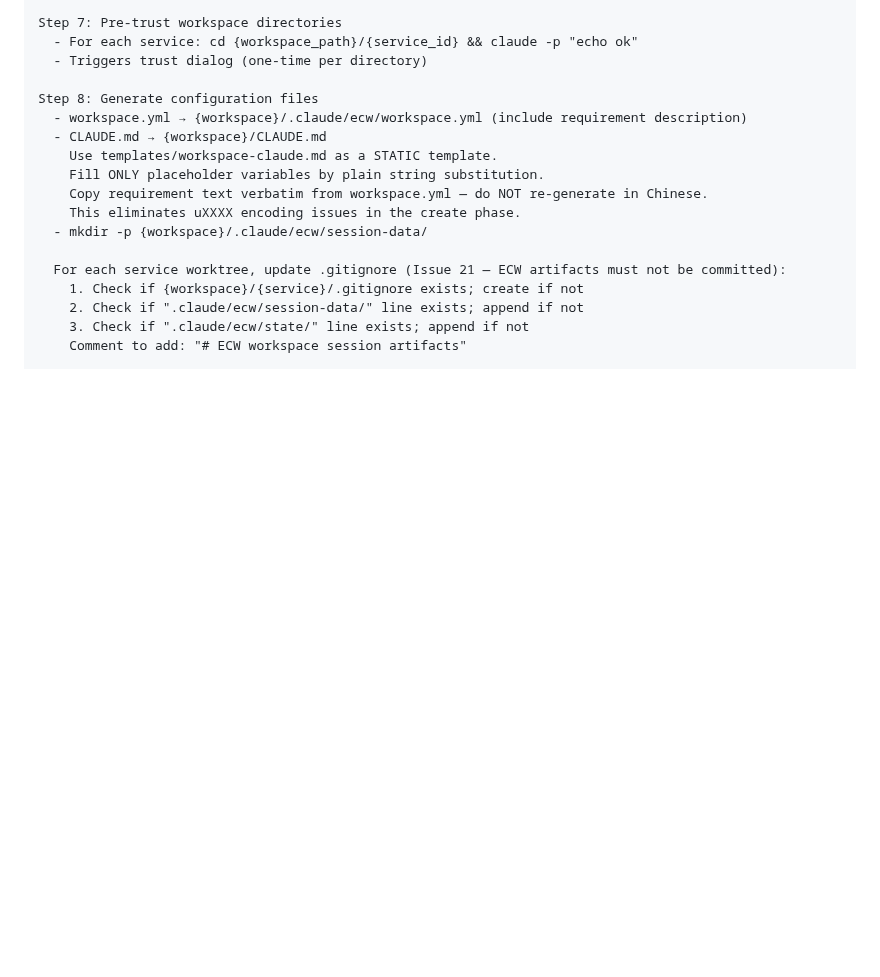
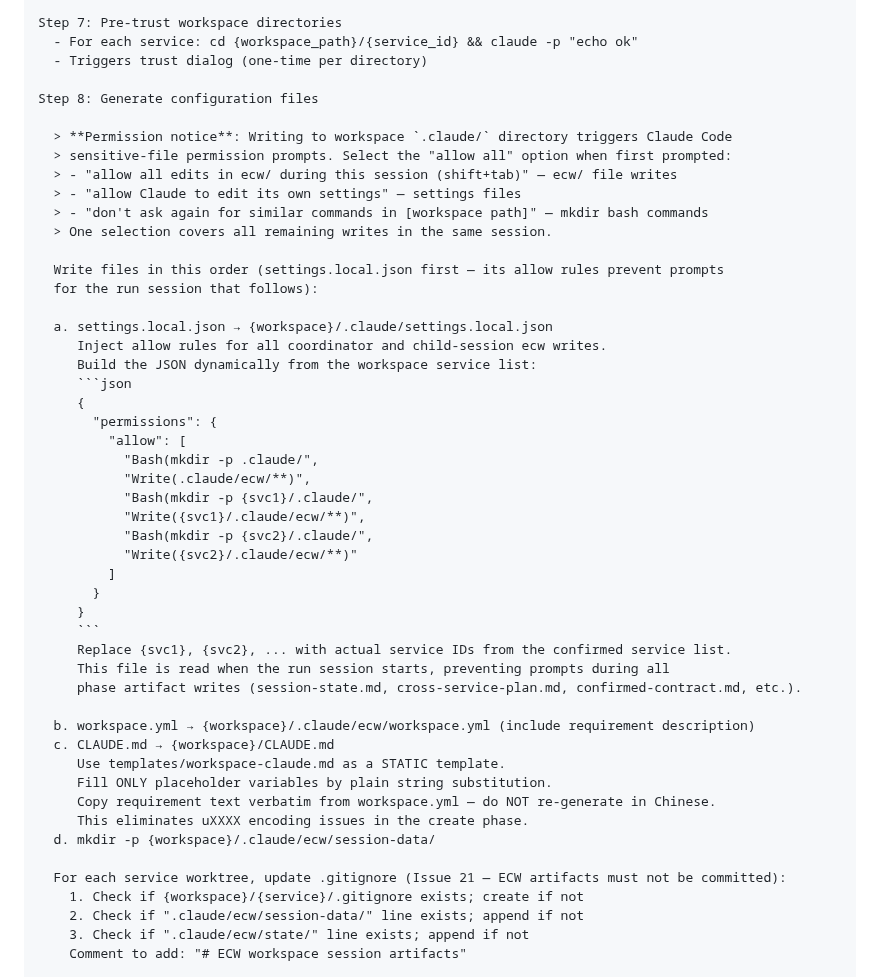
Before and after one commit to Aimeerrhythm/enterprise-change-workflow, a Markdown page: skills/workspace/lifecycle-commands.md, the part around the change. GitHub-like rendering; blank space fills up the shorter version.

Commit message:
fix(workspace): inject settings.local.json in Step 8 to eliminate run-session permission prompts, fixes #8
- Write settings.local.json first in Step 8 with allow rules for all coordinator
  and child-session ecw writes (session-state.md, cross-service-plan.md, confirmed-contract.md)
- Add permission notice guiding users to select "allow all" for the one-time create-session prompt
- Covers both workspace root (.claude/ecw/**) and per-service ({svc}/.claude/ecw/**)

Co-Authored-By: Claude Sonnet 4.6 (1M context) <noreply@anthropic.com>

````diff
--- a/skills/workspace/lifecycle-commands.md
+++ b/skills/workspace/lifecycle-commands.md
@@ -54,13 +54,45 @@ Step 7: Pre-trust workspace directories
   - Triggers trust dialog (one-time per directory)
 
 Step 8: Generate configuration files
-  - workspace.yml → {workspace}/.claude/ecw/workspace.yml (include requirement description)
-  - CLAUDE.md → {workspace}/CLAUDE.md
-    Use templates/workspace-claude.md as a STATIC template.
-    Fill ONLY placeholder variables by plain string substitution.
-    Copy requirement text verbatim from workspace.yml — do NOT re-generate in Chinese.
-    This eliminates uXXXX encoding issues in the create phase.
-  - mkdir -p {workspace}/.claude/ecw/session-data/
+
+  > **Permission notice**: Writing to workspace `.claude/` directory triggers Claude Code
+  > sensitive-file permission prompts. Select the "allow all" option when first prompted:
+  > - "allow all edits in ecw/ during this session (shift+tab)" — ecw/ file writes
+  > - "allow Claude to edit its own settings" — settings files
+  > - "don't ask again for similar commands in [workspace path]" — mkdir bash commands
+  > One selection covers all remaining writes in the same session.
+
+  Write files in this order (settings.local.json first — its allow rules prevent prompts
+  for the run session that follows):
+
+  a. settings.local.json → {workspace}/.claude/settings.local.json
+     Inject allow rules for all coordinator and child-session ecw writes.
+     Build the JSON dynamically from the workspace service list:
+     ```json
+     {
+       "permissions": {
+         "allow": [
+           "Bash(mkdir -p .claude/",
+           "Write(.claude/ecw/**)",
+           "Bash(mkdir -p {svc1}/.claude/",
+           "Write({svc1}/.claude/ecw/**)",
+           "Bash(mkdir -p {svc2}/.claude/",
+           "Write({svc2}/.claude/ecw/**)"
+         ]
+       }
+     }
+     ```
+     Replace {svc1}, {svc2}, ... with actual service IDs from the confirmed service list.
+     This file is read when the run session starts, preventing prompts during all
+     phase artifact writes (session-state.md, cross-service-plan.md, confirmed-contract.md, etc.).
+
+  b. workspace.yml → {workspace}/.claude/ecw/workspace.yml (include requirement description)
+  c. CLAUDE.md → {workspace}/CLAUDE.md
+     Use templates/workspace-claude.md as a STATIC template.
+     Fill ONLY placeholder variables by plain string substitution.
+     Copy requirement text verbatim from workspace.yml — do NOT re-generate in Chinese.
+     This eliminates uXXXX encoding issues in the create phase.
+  d. mkdir -p {workspace}/.claude/ecw/session-data/
 
   For each service worktree, update .gitignore (Issue 21 — ECW artifacts must not be committed):
     1. Check if {workspace}/{service}/.gitignore exists; create if not
````
